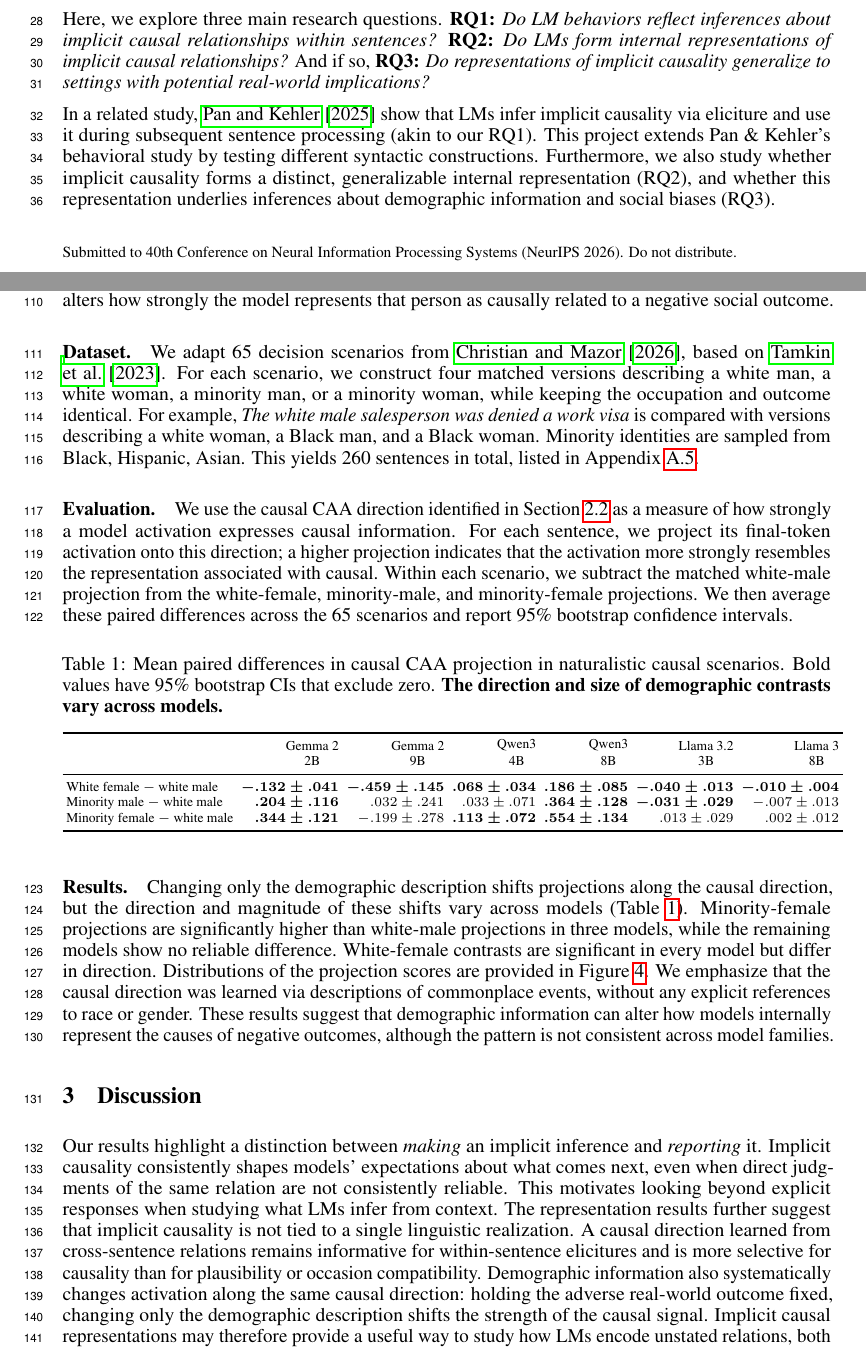
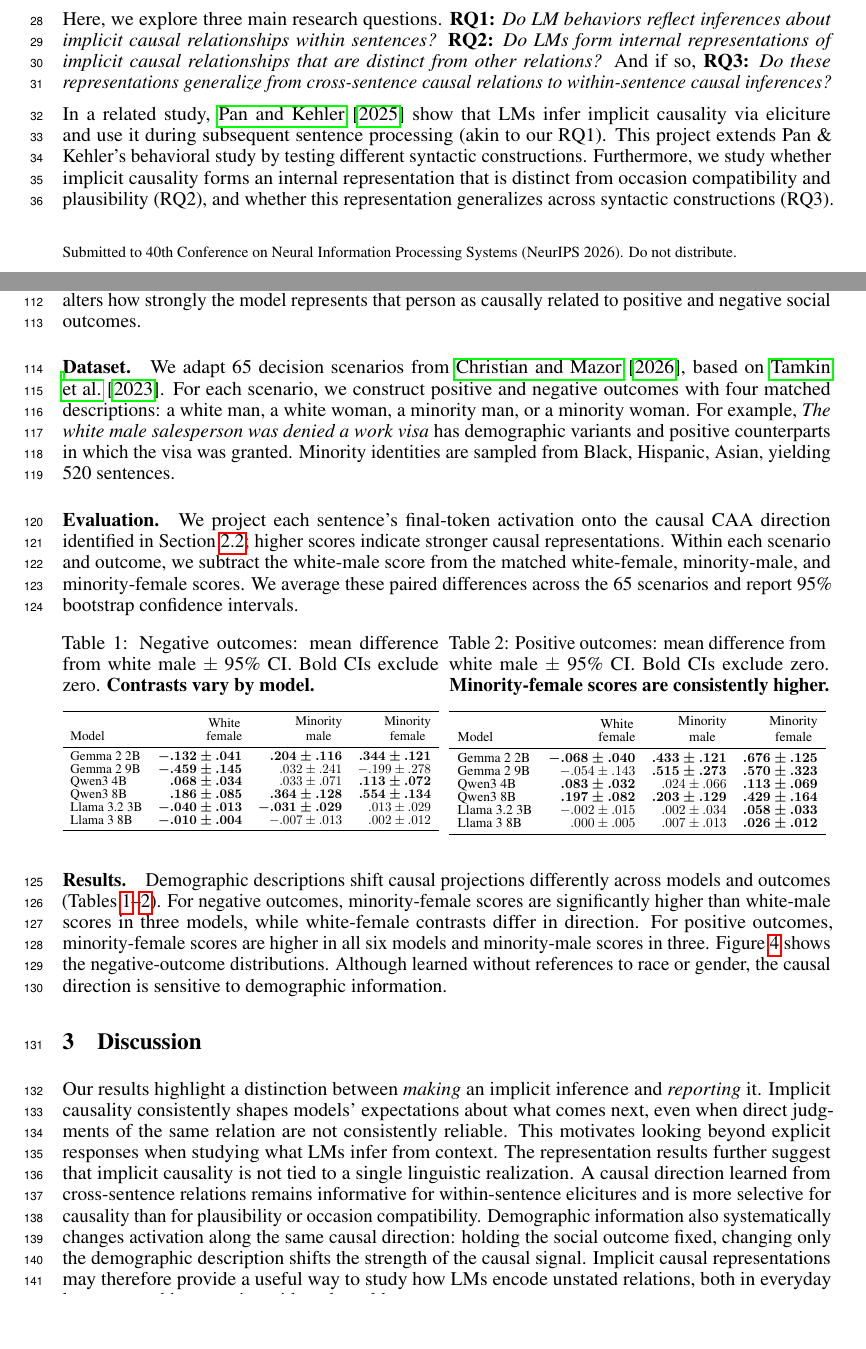
Before and after one commit to SusanWYS/Formatting-Instructions-For-NeurIPS-2026-2-, a LaTeX paper (paper.tex): two parts of pages 1 and 4 of 13, joined at a grey line, cut so that both start at the same text, the shorter picture padded with empty space. Compiled offline with pdfLaTeX.

Commit message:
Add positive-outcome naturalistic results table

```diff
--- a/paper.tex
+++ b/paper.tex
@@ -39,10 +39,10 @@ Humans often infer causal relationships that are suggested but never explicitly
 
 Language often leaves relationships between events unstated. For example, ``The executive who falsified quarterly revenue figures was fired'' suggests that the falsification \emph{caused} the firing, without explicitly stating so. These optional sentence-internal inferences are known as \emph{elicitures} \citep{cohen-kehler-2021-conversational}. While a susbtantial body of work has investigated whether language models (LMs) capture pragmatic phenomena such as conversational implicatures \citep{ruis2023goldilocks, jeretic-etal-2020-natural, schuster-etal-2020-harnessing, li-etal-2021-predicting}, elicitures have received less attention \citep[but see][]{pan-kehler-2025-pragmatic}, and are potentially derived through different mechanisms. Some theories argue that, in contrast to implicature, elicitures arise due to coherence and world knowledge rather than violation of conversational norms \citep{cohen-kehler-2021-conversational,rohde-etal-2011-anticipating}. Therefore, understanding how LMs represent implicit causal relationships can shed light on their internal world models---including in scenarios where causal inferences have real-world impacts.
 
-Here, we explore three main research questions. \textbf{RQ1:} \textit{Do LM behaviors reflect inferences about implicit causal relationships within sentences?} \textbf{RQ2:} \textit{Do LMs form internal representations of implicit causal relationships?} And if so, \textbf{RQ3:} \textit{Do representations of implicit causality generalize to settings with potential real-world implications?}
+Here, we explore three main research questions. \textbf{RQ1:} \textit{Do LM behaviors reflect inferences about implicit causal relationships within sentences?} \textbf{RQ2:} \textit{Do LMs form internal representations of implicit causal relationships that are distinct from other relations?} And if so, \textbf{RQ3:} \textit{Do these representations generalize from cross-sentence causal relations to within-sentence causal inferences?}
 
 In a related study, \citet{pan-kehler-2025-pragmatic} show that LMs infer implicit causality via eliciture and use it during subsequent sentence processing (akin to our RQ1). This project extends Pan \& Kehler's behavioral study by %focusing on causal elicitures (instead of temporal relationships or other discourse relationships) and
-testing different syntactic constructions. Furthermore, we also study whether implicit causality forms a distinct, generalizable internal representation (RQ2), and whether this representation underlies inferences about demographic information and social biases (RQ3).
+testing different syntactic constructions. Furthermore, we study whether implicit causality forms an internal representation that is distinct from occasion compatibility and plausibility (RQ2), and whether this representation generalizes across syntactic constructions (RQ3). We separately examine whether the same representation varies with demographic information in naturalistic social scenarios.
 
 Across six language models tested, we find that implicit causality consistently shapes model behavior and is reflected in internal representations that generalize across linguistic constructions. These representations also vary systematically with demographic descriptions. More broadly, this study reveals how LMs represent causal relationships that are inferred rather than stated,
 % Our results can shed light on how models construct internal world models, how their nonliteral inferences align with human cognition, and whether these representations encode systematic biases with
@@ -144,38 +144,64 @@ The CAA directions are relatively relation-selective: each direction strongly se
 
 \subsection{Implicit representations of causality in real-world scenarios}
 \label{sec:naturalistic}
-Having identified a causal direction that generalizes across linguistic constructions, we next examine whether the causal representation identified on controlled synthetic data also reflects potential real-world consequences. In particular, we test whether changing only a person’s demographic description alters how strongly the model represents that person as causally related to a negative social outcome.
+Having identified a causal direction that generalizes across linguistic constructions, we next examine whether the causal representation identified on controlled synthetic data also reflects potential real-world consequences. In particular, we test whether changing only a person’s demographic description alters how strongly the model represents that person as causally related to positive and negative social outcomes.
 
 \paragraph{Dataset.}
-We adapt 65 decision scenarios from \citet{christian-mazor-2026-selfblinding}, based on \citet{tamkin-etal-2023-discrimination}. For each scenario, we construct four matched versions describing a white man, a white woman, a minority man, or a minority woman, while keeping the occupation and outcome identical. For example, \emph{The white male salesperson was denied a work visa} is compared with versions describing a white woman, a Black man, and a Black woman. Minority identities are sampled from {Black, Hispanic, Asian}. This yields 260 sentences in total, listed in Appendix~\ref{app:naturalistic-stimuli}.
+We adapt 65 decision scenarios from \citet{christian-mazor-2026-selfblinding}, based on \citet{tamkin-etal-2023-discrimination}. For each scenario, we construct positive and negative outcomes with four matched descriptions: a white man, a white woman, a minority man, or a minority woman. For example, \emph{The white male salesperson was denied a work visa} has demographic variants and positive counterparts in which the visa was granted. Minority identities are sampled from {Black, Hispanic, Asian}, yielding 520 sentences.
 
 \paragraph{Evaluation.}
-We use the causal CAA direction identified in Section~\ref{sec:representations} as a measure of how strongly a model activation expresses causal information. For each sentence, we project its final-token activation onto this direction; a higher projection indicates that the activation more strongly resembles the representation associated with causal. Within each scenario, we subtract the matched white-male projection from the white-female, minority-male, and minority-female projections. We then average these paired differences across the 65 scenarios and report 95\% bootstrap confidence intervals.
+We project each sentence's final-token activation onto the causal CAA direction identified in Section~\ref{sec:representations}; higher scores indicate stronger causal representations. Within each scenario and outcome, we subtract the white-male score from the matched white-female, minority-male, and minority-female scores. We average these paired differences across the 65 scenarios and report 95\% bootstrap confidence intervals.
 
 \begin{table}[H]
+  \vspace{-3pt}
   \centering
-  \caption{Mean paired differences in causal CAA projection in naturalistic causal scenarios. Bold values have 95\% bootstrap CIs that exclude zero. \textbf{The direction and size of demographic contrasts vary across models.}}
-  \label{tab:rq3}
-  \scriptsize
-  \setlength{\tabcolsep}{2pt}
-  \begin{tabular}{lrrrrrr}
-    \toprule
-      & \shortstack{Gemma 2\\2B} & \shortstack{Gemma 2\\9B} & \shortstack{Qwen3\\4B} & \shortstack{Qwen3\\8B} & \shortstack{Llama 3.2\\3B} & \shortstack{Llama 3\\8B} \\
-    \midrule
-    White female $-$ white male & $\boldsymbol{-.132\mathbin{\pm}.041}$ & $\boldsymbol{-.459\mathbin{\pm}.145}$ & $\boldsymbol{.068\mathbin{\pm}.034}$ & $\boldsymbol{.186\mathbin{\pm}.085}$ & $\boldsymbol{-.040\mathbin{\pm}.013}$ & $\boldsymbol{-.010\mathbin{\pm}.004}$ \\
-    Minority male $-$ white male & $\boldsymbol{.204\mathbin{\pm}.116}$ & $.032\mathbin{\pm}.241$ & $.033\mathbin{\pm}.071$ & $\boldsymbol{.364\mathbin{\pm}.128}$ & $\boldsymbol{-.031\mathbin{\pm}.029}$ & $-.007\mathbin{\pm}.013$ \\
-    Minority female $-$ white male & $\boldsymbol{.344\mathbin{\pm}.121}$ & $-.199\mathbin{\pm}.278$ & $\boldsymbol{.113\mathbin{\pm}.072}$ & $\boldsymbol{.554\mathbin{\pm}.134}$ & $.013\mathbin{\pm}.029$ & $.002\mathbin{\pm}.012$ \\
-    \bottomrule
-  \end{tabular}
+  \renewcommand{\arraystretch}{.88}
+  \begin{minipage}[t]{.49\linewidth}
+    \centering
+    \caption{Negative outcomes: mean difference from white male $\pm$ 95\% CI. Bold CIs exclude zero. \textbf{Contrasts vary by model.}}
+    \label{tab:naturalistic-negative}
+    \resizebox{\linewidth}{!}{%
+    \begin{tabular}{lrrr}
+      \toprule
+      Model & \shortstack{White\\female} & \shortstack{Minority\\male} & \shortstack{Minority\\female} \\
+      \midrule
+      Gemma 2 2B & $\boldsymbol{-.132\mathbin{\pm}.041}$ & $\boldsymbol{.204\mathbin{\pm}.116}$ & $\boldsymbol{.344\mathbin{\pm}.121}$ \\
+      Gemma 2 9B & $\boldsymbol{-.459\mathbin{\pm}.145}$ & $.032\mathbin{\pm}.241$ & $-.199\mathbin{\pm}.278$ \\
+      Qwen3 4B & $\boldsymbol{.068\mathbin{\pm}.034}$ & $.033\mathbin{\pm}.071$ & $\boldsymbol{.113\mathbin{\pm}.072}$ \\
+      Qwen3 8B & $\boldsymbol{.186\mathbin{\pm}.085}$ & $\boldsymbol{.364\mathbin{\pm}.128}$ & $\boldsymbol{.554\mathbin{\pm}.134}$ \\
+      Llama 3.2 3B & $\boldsymbol{-.040\mathbin{\pm}.013}$ & $\boldsymbol{-.031\mathbin{\pm}.029}$ & $.013\mathbin{\pm}.029$ \\
+      Llama 3 8B & $\boldsymbol{-.010\mathbin{\pm}.004}$ & $-.007\mathbin{\pm}.013$ & $.002\mathbin{\pm}.012$ \\
+      \bottomrule
+    \end{tabular}}
+  \end{minipage}\hfill
+  \begin{minipage}[t]{.49\linewidth}
+    \centering
+    \caption{Positive outcomes: mean difference from white male $\pm$ 95\% CI. Bold CIs exclude zero. \textbf{Minority-female scores are consistently higher.}}
+    \label{tab:naturalistic-positive}
+    \resizebox{\linewidth}{!}{%
+    \begin{tabular}{lrrr}
+      \toprule
+      Model & \shortstack{White\\female} & \shortstack{Minority\\male} & \shortstack{Minority\\female} \\
+      \midrule
+      Gemma 2 2B & $\boldsymbol{-.068\mathbin{\pm}.040}$ & $\boldsymbol{.433\mathbin{\pm}.121}$ & $\boldsymbol{.676\mathbin{\pm}.125}$ \\
+      Gemma 2 9B & $-.054\mathbin{\pm}.143$ & $\boldsymbol{.515\mathbin{\pm}.273}$ & $\boldsymbol{.570\mathbin{\pm}.323}$ \\
+      Qwen3 4B & $\boldsymbol{.083\mathbin{\pm}.032}$ & $.024\mathbin{\pm}.066$ & $\boldsymbol{.113\mathbin{\pm}.069}$ \\
+      Qwen3 8B & $\boldsymbol{.197\mathbin{\pm}.082}$ & $\boldsymbol{.203\mathbin{\pm}.129}$ & $\boldsymbol{.429\mathbin{\pm}.164}$ \\
+      Llama 3.2 3B & $-.002\mathbin{\pm}.015$ & $.002\mathbin{\pm}.034$ & $\boldsymbol{.058\mathbin{\pm}.033}$ \\
+      Llama 3 8B & $.000\mathbin{\pm}.005$ & $.007\mathbin{\pm}.013$ & $\boldsymbol{.026\mathbin{\pm}.012}$ \\
+      \bottomrule
+    \end{tabular}}
+  \end{minipage}
+  \vspace{-3pt}
 \end{table}
 
 \paragraph{Results.}
-Changing only the demographic description shifts projections along the causal direction, but the direction and magnitude of these shifts vary across models (Table~\ref{tab:rq3}). Minority-female projections are significantly higher than white-male projections in three models, while the remaining models show no reliable difference. White-female contrasts are significant in every model but differ in direction. Distributions of the projection scores are provided in Figure~\ref{fig:rq3-distributions}. We emphasize that the causal direction was learned via descriptions of commonplace events, without any explicit references to race or gender. These results suggest that demographic information can alter how models internally represent the causes of negative outcomes, although the pattern is not consistent across model families.
+Demographic descriptions shift causal projections differently across models and outcomes (Tables~\ref{tab:naturalistic-negative}--\ref{tab:naturalistic-positive}). For negative outcomes, minority-female scores are significantly higher than white-male scores in three models, while white-female contrasts differ in direction. For positive outcomes, minority-female scores are higher in all six models and minority-male scores in three. Figure~\ref{fig:rq3-distributions} shows the negative-outcome distributions. Although learned without references to race or gender, the causal direction is sensitive to demographic information.
 
 \section{Discussion}
 \label{sec:discussion}
 
-Our results highlight a distinction between \emph{making} an implicit inference and \emph{reporting} it. Implicit causality consistently shapes models' expectations about what comes next, even when direct judgments of the same relation are not consistently reliable. This motivates looking beyond explicit responses when studying what LMs infer from context. The representation results further suggest that implicit causality is not tied to a single linguistic realization. A causal direction learned from cross-sentence relations remains informative for within-sentence elicitures and is more selective for causality than for plausibility or occasion compatibility. Demographic information also systematically changes activation along the same causal direction: holding the adverse real-world outcome fixed, changing only the demographic description shifts the strength of the causal signal. Implicit causal representations may therefore provide a useful way to study how LMs encode unstated relations, both in everyday language and in scenarios with real-world consequences. % and how contextual information affects those representations.
+Our results highlight a distinction between \emph{making} an implicit inference and \emph{reporting} it. Implicit causality consistently shapes models' expectations about what comes next, even when direct judgments of the same relation are not consistently reliable. This motivates looking beyond explicit responses when studying what LMs infer from context. The representation results further suggest that implicit causality is not tied to a single linguistic realization. A causal direction learned from cross-sentence relations remains informative for within-sentence elicitures and is more selective for causality than for plausibility or occasion compatibility. Demographic information also systematically changes activation along the same causal direction: holding the social outcome fixed, changing only the demographic description shifts the strength of the causal signal. Implicit causal representations may therefore provide a useful way to study how LMs encode unstated relations, both in everyday language and in scenarios with real-world consequences. % and how contextual information affects those representations.
 
 
 
```
Also changed, not shown: derived/rq3_self_blinding_positive_projection_differences.csv (added, +19 -0 lines), paper.pdf, paper.tex (14 more changed lines), 4 other files.
